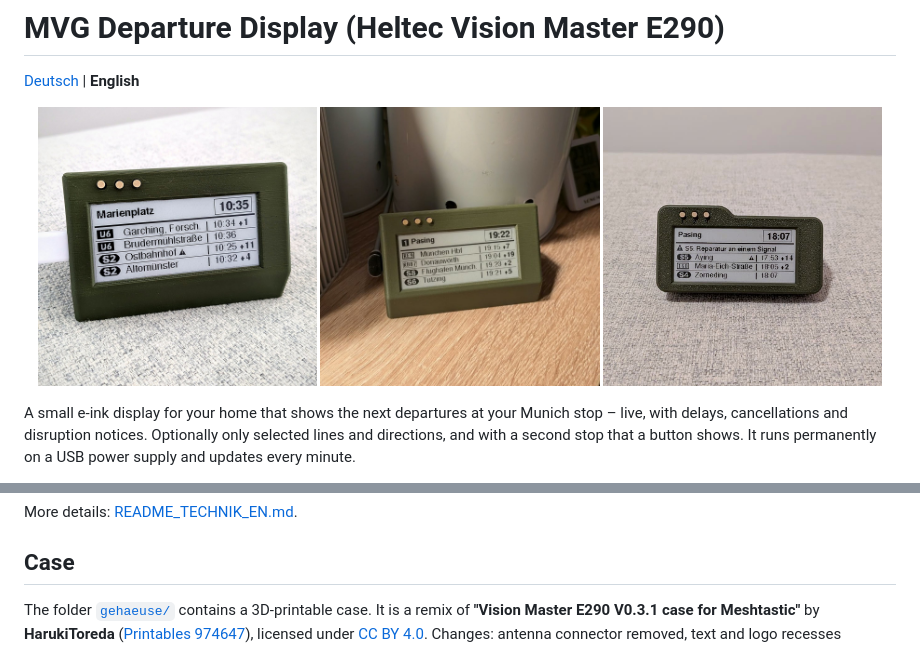
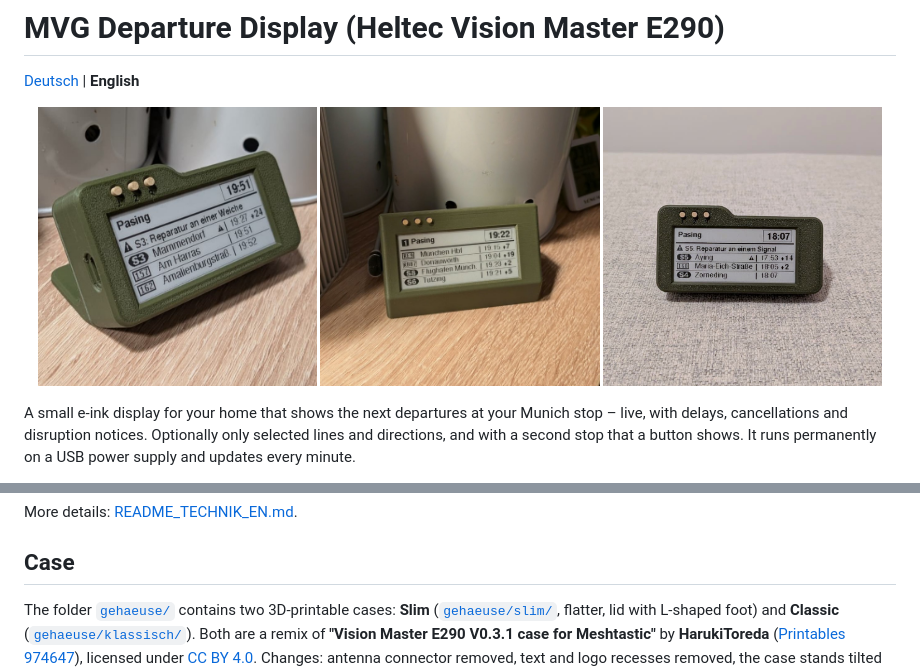
Before and after one commit to Fluddel94/MVG_Abfahrtsdisplay_E290, a Markdown page: README_EN.md, 2 parts joined by grey strips. Rendered like a GitHub page; pictures changed too: bilder/gehaeuse_slim_foto.jpg (added), bilder/marienplatz.jpg (deleted).

Commit message:
Doku: Foto Gehäuse Slim und MakerWorld-Link in der README

```diff
--- a/README_EN.md
+++ b/README_EN.md
@@ -3,7 +3,7 @@
 [Deutsch](README.md) | **English**
 
 <p align="center">
-  <img src="bilder/marienplatz.jpg" width="32%" alt="Display showing departures at Marienplatz (U-Bahn and S-Bahn with delays)">
+  <img src="bilder/gehaeuse_slim_foto.jpg" width="32%" alt="Slim case in olive green, display showing departures at Pasing with a disruption line">
   <img src="bilder/pasing.jpg" width="32%" alt="Display in its case on a shelf, departures at Pasing with delays">
   <img src="bilder/gehaeuse_slim.jpg" width="32%" alt="Display in the slim case, departures at Pasing with disruption line and delays">
 </p>
@@ -320,7 +320,9 @@ More details: [README_TECHNIK_EN.md](README_TECHNIK_EN.md#limitations-in-detail)
 
 ## Case
 
-The folder [`gehaeuse/`](gehaeuse/) contains a 3D-printable case. It is a
+The folder [`gehaeuse/`](gehaeuse/) contains two 3D-printable cases:
+**Slim** ([`gehaeuse/slim/`](gehaeuse/slim/), flatter, lid with L-shaped foot)
+and **Classic** ([`gehaeuse/klassisch/`](gehaeuse/klassisch/)). Both are a
 remix of **"Vision Master E290 V0.3.1 case for Meshtastic"** by
 **HarukiToreda** ([Printables 974647](https://www.printables.com/model/974647)),
 licensed under [CC BY 4.0](https://creativecommons.org/licenses/by/4.0/).
```
Also changed, not shown: other parts of README_EN.md (+3 -2 lines), CHANGELOG.md (+5 -0 lines), README.md (+8 -5 lines), bilder/dachau_seitenansicht.jpg (deleted).
